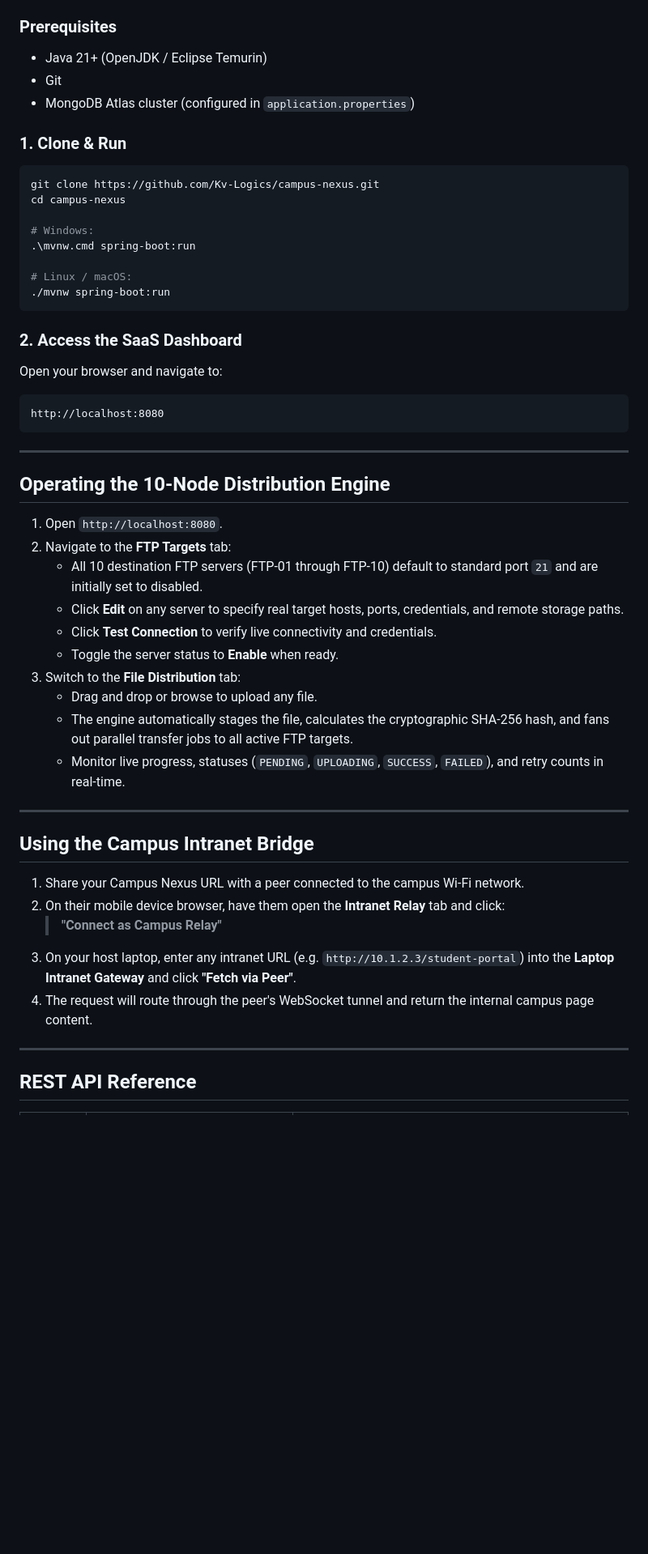
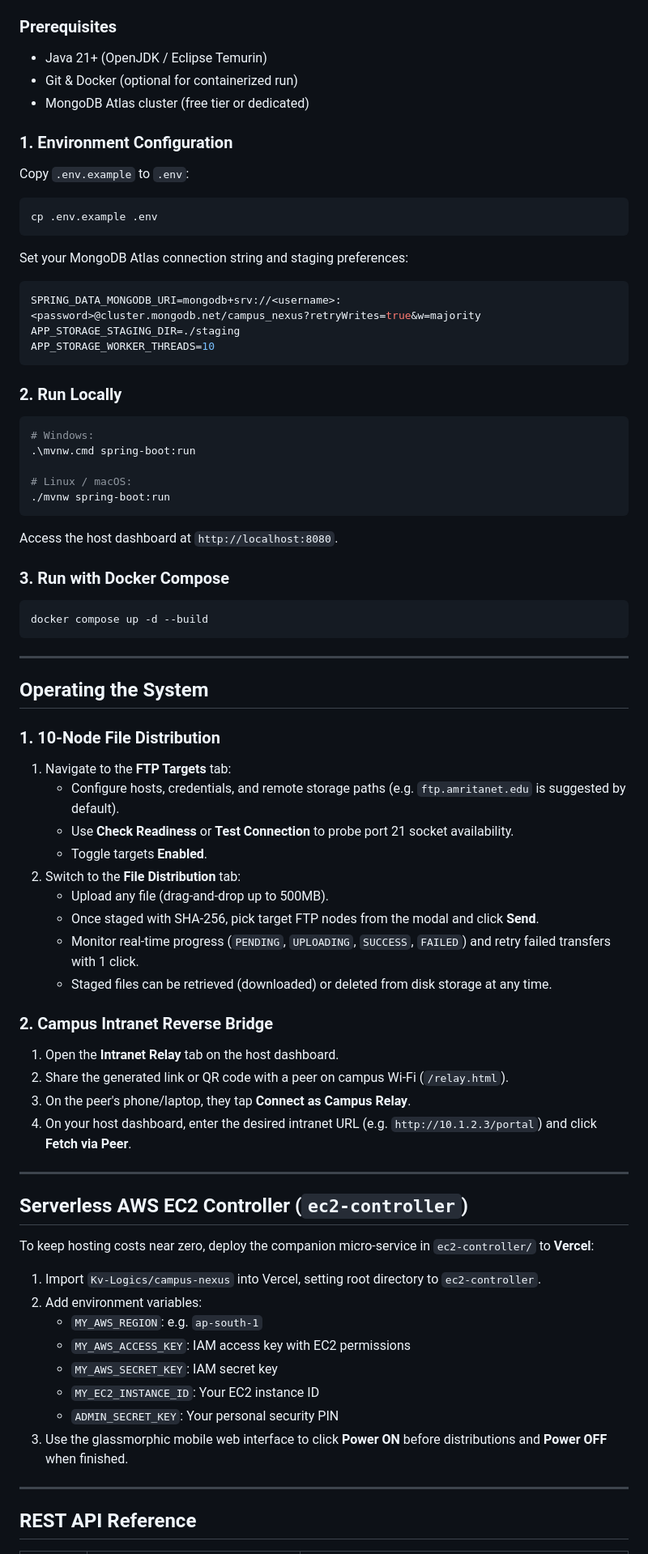
Before and after one commit to Kv-Logics/campus-nexus, a Markdown page: README.md, the part around one of its changes. Shown at 81% size. GitHub-like rendering; blank space fills up the shorter version.

Commit message:
docs: add comprehensive About section and update README with latest endpoints and features

````diff
--- a/README.md
+++ b/README.md
@@ -89,14 +95,23 @@ Campus Nexus is a production networking and distributed delivery system designed
 
 ### Prerequisites
 - Java 21+ (OpenJDK / Eclipse Temurin)
-- Git
-- MongoDB Atlas cluster (configured in `application.properties`)
+- Git & Docker (optional for containerized run)
+- MongoDB Atlas cluster (free tier or dedicated)
 
-### 1. Clone & Run
+### 1. Environment Configuration
+Copy `.env.example` to `.env`:
 ```bash
-git clone https://github.com/Kv-Logics/campus-nexus.git
-cd campus-nexus
+cp .env.example .env
+```
+Set your MongoDB Atlas connection string and staging preferences:
+```env
+SPRING_DATA_MONGODB_URI=mongodb+srv://<username>:<password>@cluster.mongodb.net/campus_nexus?retryWrites=true&w=majority
+APP_STORAGE_STAGING_DIR=./staging
+APP_STORAGE_WORKER_THREADS=10
+```
 
+### 2. Run Locally
+```bash
 # Windows:
 .\mvnw.cmd spring-boot:run
 
@@ -104,36 +119,47 @@ cd campus-nexus
 ./mvnw spring-boot:run
 ```
 
-### 2. Access the SaaS Dashboard
-Open your browser and navigate to:
-```
-http://localhost:8080
+Access the host dashboard at `http://localhost:8080`.
+
+### 3. Run with Docker Compose
+```bash
+docker compose up -d --build
 ```
 
 ---
 
-## Operating the 10-Node Distribution Engine
+## Operating the System
 
-1. Open `http://localhost:8080`.
-2. Navigate to the **FTP Targets** tab:
-   - All 10 destination FTP servers (FTP-01 through FTP-10) default to standard port `21` and are initially set to disabled.
-   - Click **Edit** on any server to specify real target hosts, ports, credentials, and remote storage paths.
-   - Click **Test Connection** to verify live connectivity and credentials.
-   - Toggle the server status to **Enable** when ready.
-3. Switch to the **File Distribution** tab:
-   - Drag and drop or browse to upload any file.
-   - The engine automatically stages the file, calculates the cryptographic SHA-256 hash, and fans out parallel transfer jobs to all active FTP targets.
-   - Monitor live progress, statuses (`PENDING`, `UPLOADING`, `SUCCESS`, `FAILED`), and retry counts in real-time.
+### 1. 10-Node File Distribution
+1. Navigate to the **FTP Targets** tab:
+   - Configure hosts, credentials, and remote storage paths (e.g. `ftp.amritanet.edu` is suggested by default).
+   - Use **Check Readiness** or **Test Connection** to probe port 21 socket availability.
+   - Toggle targets **Enabled**.
+2. Switch to the **File Distribution** tab:
+   - Upload any file (drag-and-drop up to 500MB).
+   - Once staged with SHA-256, pick target FTP nodes from the modal and click **Send**.
+   - Monitor real-time progress (`PENDING`, `UPLOADING`, `SUCCESS`, `FAILED`) and retry failed transfers with 1 click.
+   - Staged files can be retrieved (downloaded) or deleted from disk storage at any time.
+
+### 2. Campus Intranet Reverse Bridge
+1. Open the **Intranet Relay** tab on the host dashboard.
+2. Share the generated link or QR code with a peer on campus Wi-Fi (`/relay.html`).
+3. On the peer's phone/laptop, they tap **Connect as Campus Relay**.
+4. On your host dashboard, enter the desired intranet URL (e.g. `http://10.1.2.3/portal`) and click **Fetch via Peer**.
 
 ---
 
-## Using the Campus Intranet Bridge
+## Serverless AWS EC2 Controller (`ec2-controller`)
 
-1. Share your Campus Nexus URL with a peer connected to the campus Wi-Fi network.
-2. On their mobile device browser, have them open the **Intranet Relay** tab and click:
-   > **"Connect as Campus Relay"**
-3. On your host laptop, enter any intranet URL (e.g. `http://10.1.2.3/student-portal`) into the **Laptop Intranet Gateway** and click **"Fetch via Peer"**.
-4. The request will route through the peer's WebSocket tunnel and return the internal campus page content.
+To keep hosting costs near zero, deploy the companion micro-service in `ec2-controller/` to **Vercel**:
+1. Import `Kv-Logics/campus-nexus` into Vercel, setting root directory to `ec2-controller`.
+2. Add environment variables:
+   - `MY_AWS_REGION`: e.g. `ap-south-1`
+   - `MY_AWS_ACCESS_KEY`: IAM access key with EC2 permissions
+   - `MY_AWS_SECRET_KEY`: IAM secret key
+   - `MY_EC2_INSTANCE_ID`: Your EC2 instance ID
+   - `ADMIN_SECRET_KEY`: Your personal security PIN
+3. Use the glassmorphic mobile web interface to click **Power ON** before distributions and **Power OFF** when finished.
 
 ---
 
````
Also changed, not shown: other parts of README.md (+40 -37 lines).
